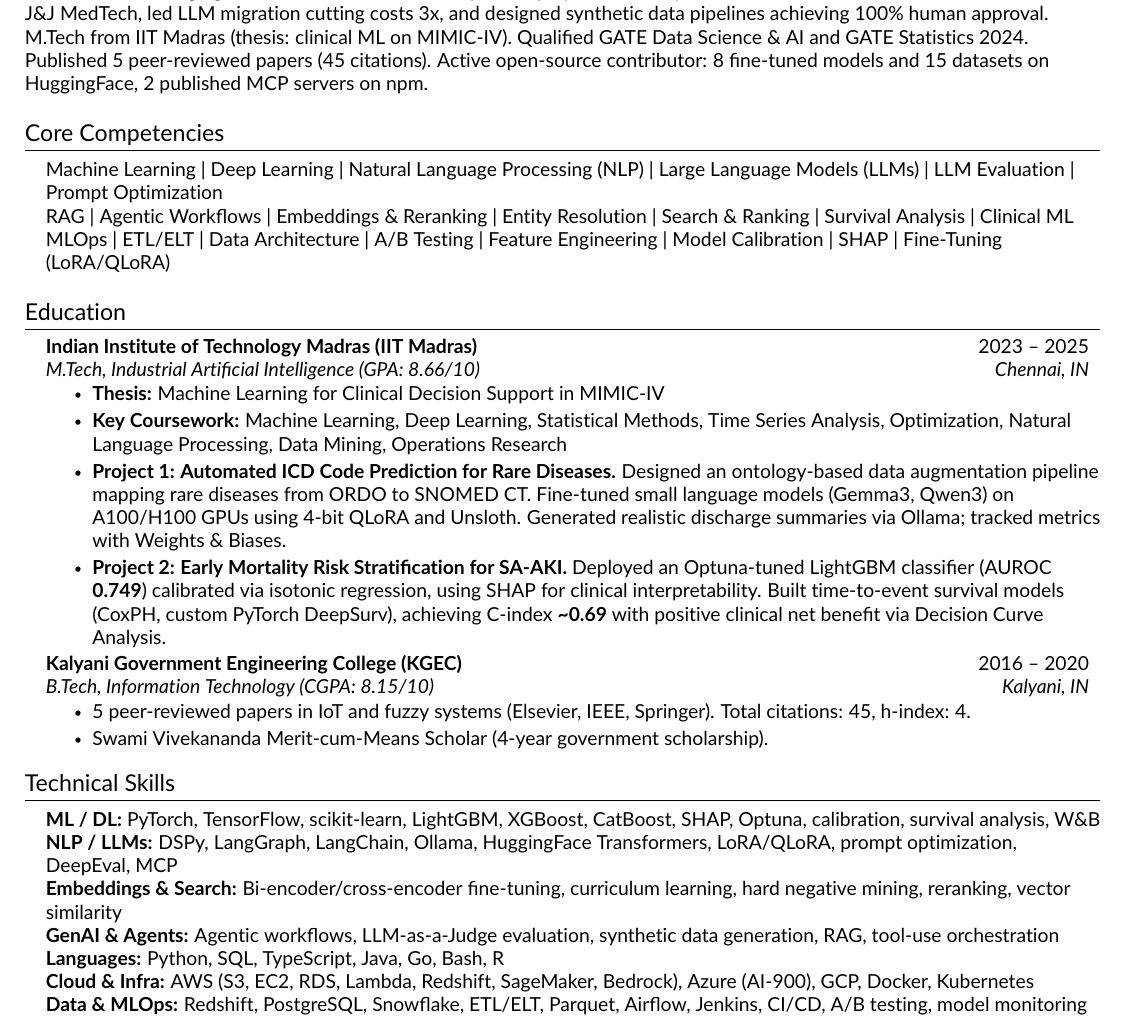
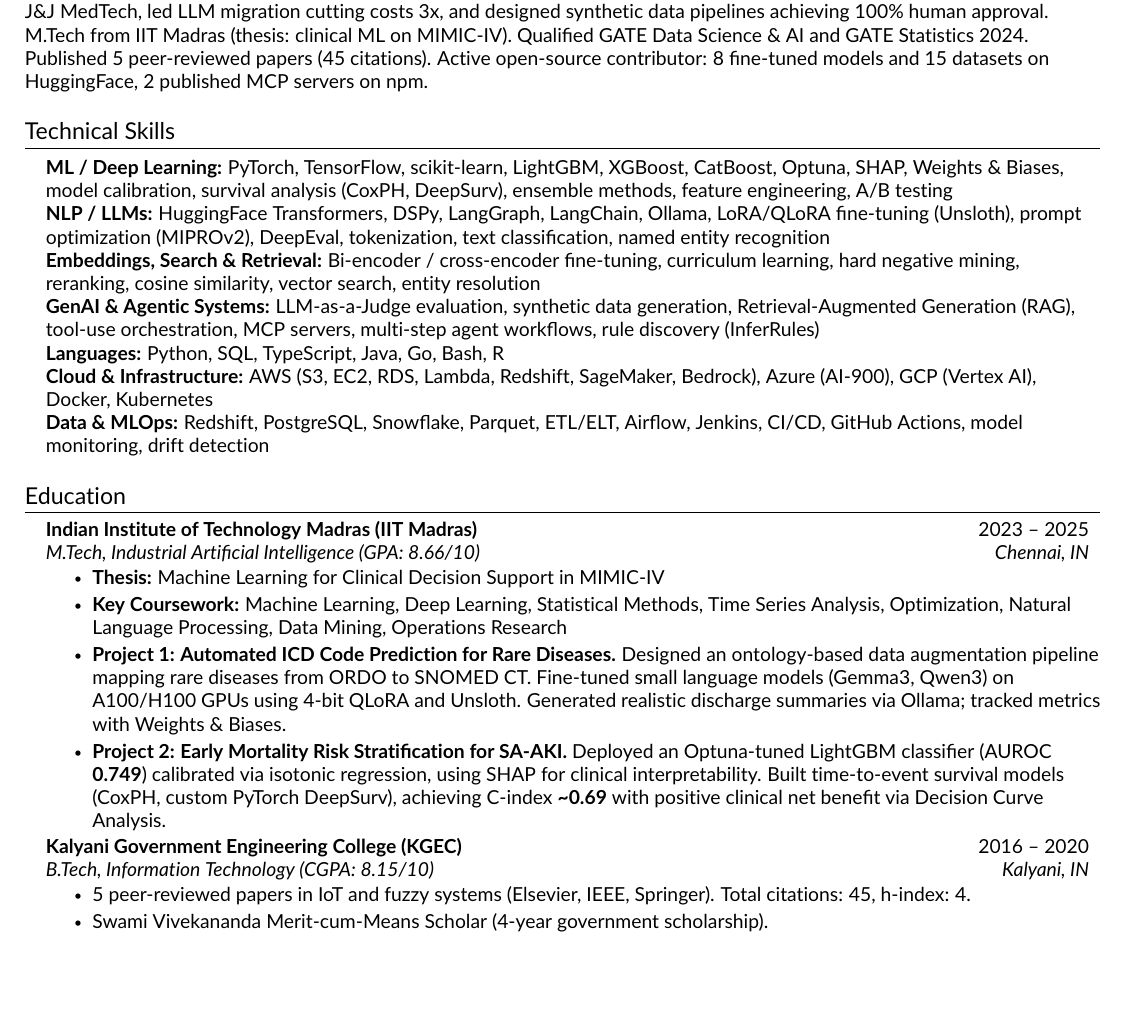
Before and after one commit to stabgan/resume, a LaTeX CV (resume_single.tex): part of page 1 of 3, cut so that both start at the same text, the shorter picture padded with empty space. Compiled offline with pdfLaTeX.

Commit message:
refactor: replace Core Competencies with expanded Technical Skills
Research from Toptal, ResumeWorded, and ResumeFlex (2025) shows:
- Separate 'Core Competencies' keyword grids are outdated
- Best practice: single Technical Skills section as the keyword hub
- 15-20 targeted, specific skills > abstract buzzword walls
- Name tools/frameworks, not vague concepts

Changes:
- Removed Core Competencies section entirely
- Expanded Technical Skills from 7 to 7 richer categories
- Added specific techniques: MIPROv2, InferRules, DeepSurv, CoxPH
- Added NLP subtechniques: NER, text classification, tokenization
- Added GCP (Vertex AI), drift detection, ensemble methods
- Skills section now serves as the single ATS keyword powerhouse

```diff
--- a/resume_single.tex
+++ b/resume_single.tex
@@ -86,15 +86,20 @@
 \small
 Hands-on Senior AI/ML Engineer and Applied Researcher with 5+ years of experience specializing in production Large Language Model (LLM) systems, embedding fine-tuning, NLP, search \& ranking, and scalable Machine Learning Operations (MLOps). Currently at Gracenote (Nielsen) architecting multilingual neural translation pipelines with DSPy, fine-tuning bi-encoder models for entity reranking, and building agentic LLM workflows with LangGraph serving millions of records. Proven track record of bridging academic research and enterprise deployment---built production ML decision models (AUROC 0.95) at J\&J MedTech, led LLM migration cutting costs 3x, and designed synthetic data pipelines achieving 100\% human approval. M.Tech from IIT Madras (thesis: clinical ML on MIMIC-IV). Qualified GATE Data Science \& AI and GATE Statistics 2024. Published 5 peer-reviewed papers (45 citations). Active open-source contributor: 8 fine-tuned models and 15 datasets on HuggingFace, 2 published MCP servers on npm.
 
-%----------- CORE COMPETENCIES -----------
-\section{Core Competencies}
+%----------- TECHNICAL SKILLS -----------
+\section{Technical Skills}
 \begin{itemize}[leftmargin=0.15in, label={}]
 \small{\item{
-Machine Learning \textbar\ Deep Learning \textbar\ Natural Language Processing (NLP) \textbar\ Large Language Models (LLMs) \textbar\ LLM Evaluation \textbar\ Prompt Optimization \\
-RAG \textbar\ Agentic Workflows \textbar\ Embeddings \& Reranking \textbar\ Entity Resolution \textbar\ Search \& Ranking \textbar\ Survival Analysis \textbar\ Clinical ML \\
-MLOps \textbar\ ETL/ELT \textbar\ Data Architecture \textbar\ A/B Testing \textbar\ Feature Engineering \textbar\ Model Calibration \textbar\ SHAP \textbar\ Fine-Tuning (LoRA/QLoRA)
+\textbf{ML / Deep Learning:} PyTorch, TensorFlow, scikit-learn, LightGBM, XGBoost, CatBoost, Optuna, SHAP, Weights \& Biases, model calibration, survival analysis (CoxPH, DeepSurv), ensemble methods, feature engineering, A/B testing \\
+\textbf{NLP / LLMs:} HuggingFace Transformers, DSPy, LangGraph, LangChain, Ollama, LoRA/QLoRA fine-tuning (Unsloth), prompt optimization (MIPROv2), DeepEval, tokenization, text classification, named entity recognition \\
+\textbf{Embeddings, Search \& Retrieval:} Bi-encoder / cross-encoder fine-tuning, curriculum learning, hard negative mining, reranking, cosine similarity, vector search, entity resolution \\
+\textbf{GenAI \& Agentic Systems:} LLM-as-a-Judge evaluation, synthetic data generation, Retrieval-Augmented Generation (RAG), tool-use orchestration, MCP servers, multi-step agent workflows, rule discovery (InferRules) \\
+\textbf{Languages:} Python, SQL, TypeScript, Java, Go, Bash, R \\
+\textbf{Cloud \& Infrastructure:} AWS (S3, EC2, RDS, Lambda, Redshift, SageMaker, Bedrock), Azure (AI-900), GCP (Vertex AI), Docker, Kubernetes \\
+\textbf{Data \& MLOps:} Redshift, PostgreSQL, Snowflake, Parquet, ETL/ELT, Airflow, Jenkins, CI/CD, GitHub Actions, model monitoring, drift detection
 }}
 \end{itemize}
+
 
 %----------- EDUCATION -----------
 \section{Education}
@@ -119,20 +124,6 @@
     \resumeItemListEnd
 
 \resumeSubHeadingListEnd
-
-%----------- TECHNICAL SKILLS -----------
-\section{Technical Skills}
-\begin{itemize}[leftmargin=0.15in, label={}]
-\small{\item{
-\textbf{ML / DL:} PyTorch, TensorFlow, scikit-learn, LightGBM, XGBoost, CatBoost, SHAP, Optuna, calibration, survival analysis, W\&B \\
-\textbf{NLP / LLMs:} DSPy, LangGraph, LangChain, Ollama, HuggingFace Transformers, LoRA/QLoRA, prompt optimization, DeepEval, MCP \\
-\textbf{Embeddings \& Search:} Bi-encoder/cross-encoder fine-tuning, curriculum learning, hard negative mining, reranking, vector similarity \\
-\textbf{GenAI \& Agents:} Agentic workflows, LLM-as-a-Judge evaluation, synthetic data generation, RAG, tool-use orchestration \\
-\textbf{Languages:} Python, SQL, TypeScript, Java, Go, Bash, R \\
-\textbf{Cloud \& Infra:} AWS (S3, EC2, RDS, Lambda, Redshift, SageMaker, Bedrock), Azure (AI-900), GCP, Docker, Kubernetes \\
-\textbf{Data \& MLOps:} Redshift, PostgreSQL, Snowflake, ETL/ELT, Parquet, Airflow, Jenkins, CI/CD, A/B testing, model monitoring
-}}
-\end{itemize}
 
 
 %----------- PROFESSIONAL EXPERIENCE -----------
```
Also changed, not shown: resume_single.pdf.
